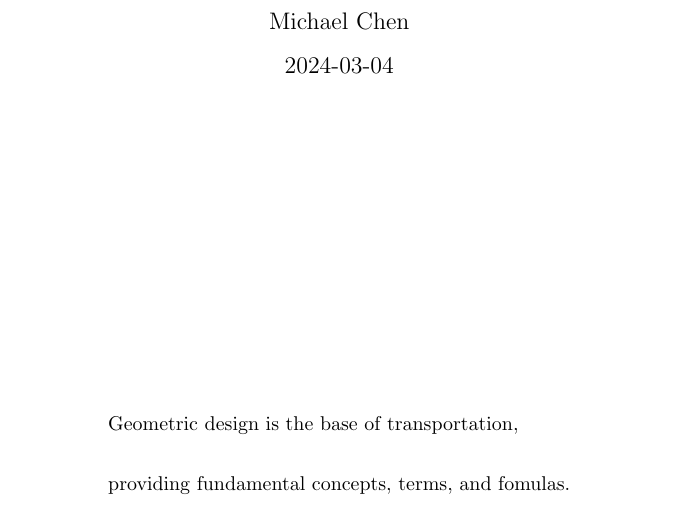
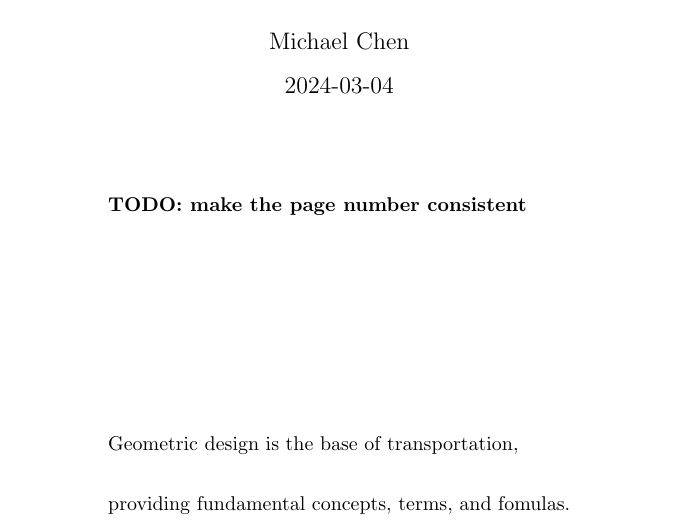
Before and after one commit to mkatsoho/civl-6970-geometric-design, a LaTeX document (notes/notes-c00-geometric-design.tex): part of page 1 of 21, cut so that both start at the same text. Compiled offline with pdfLaTeX.

Commit message:
add TODO: make the page number consistent

```diff
--- a/notes/notes-c00-geometric-design.tex
+++ b/notes/notes-c00-geometric-design.tex
@@ -60,6 +60,7 @@
   \maketitle
 
   \begin{align*}
+  & \textbf{TODO: make the page number consistent}
   \\
   \\
   \\
```
Also changed, not shown: notes/notes-c00-geometric-design.pdf.
